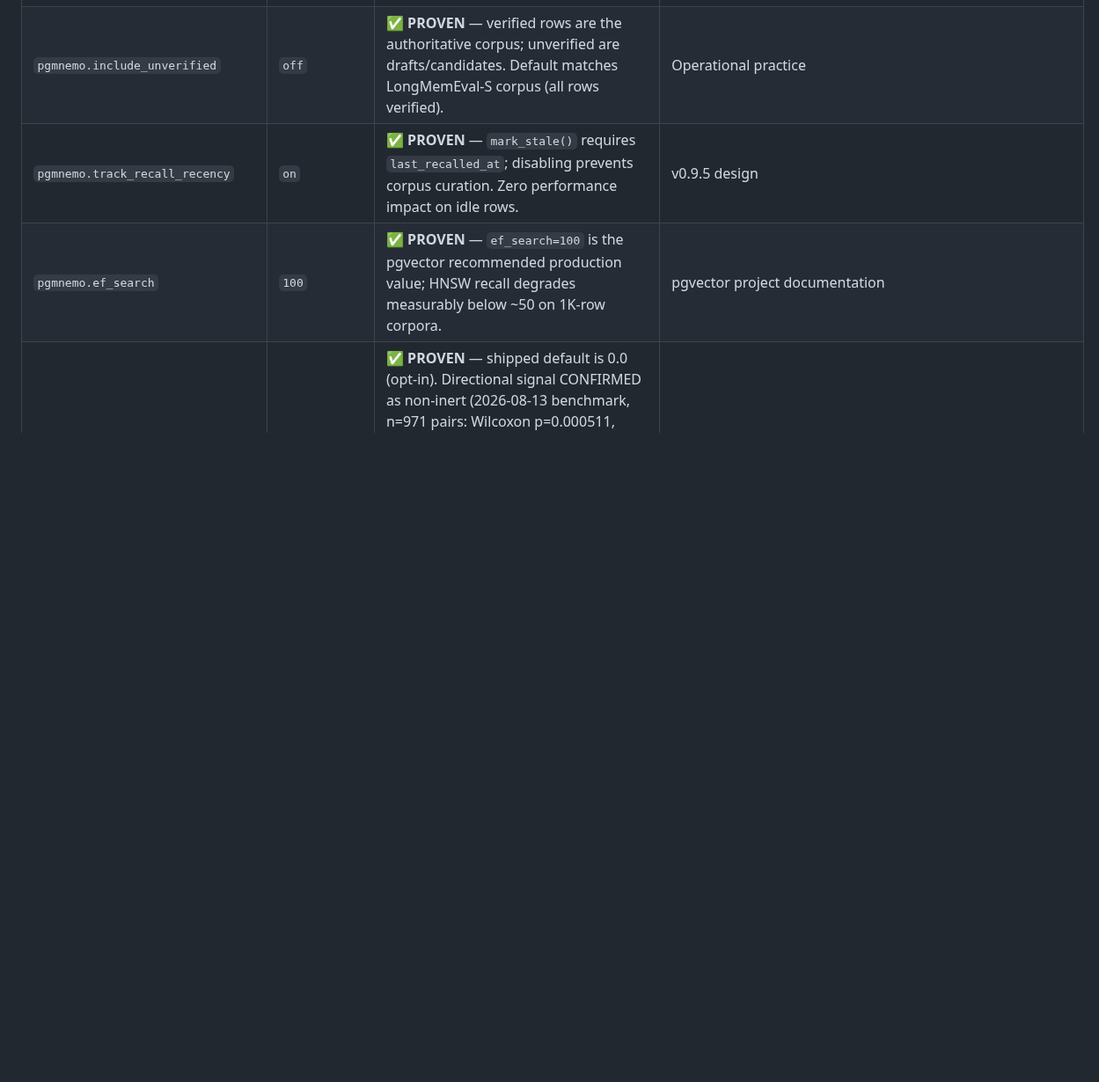
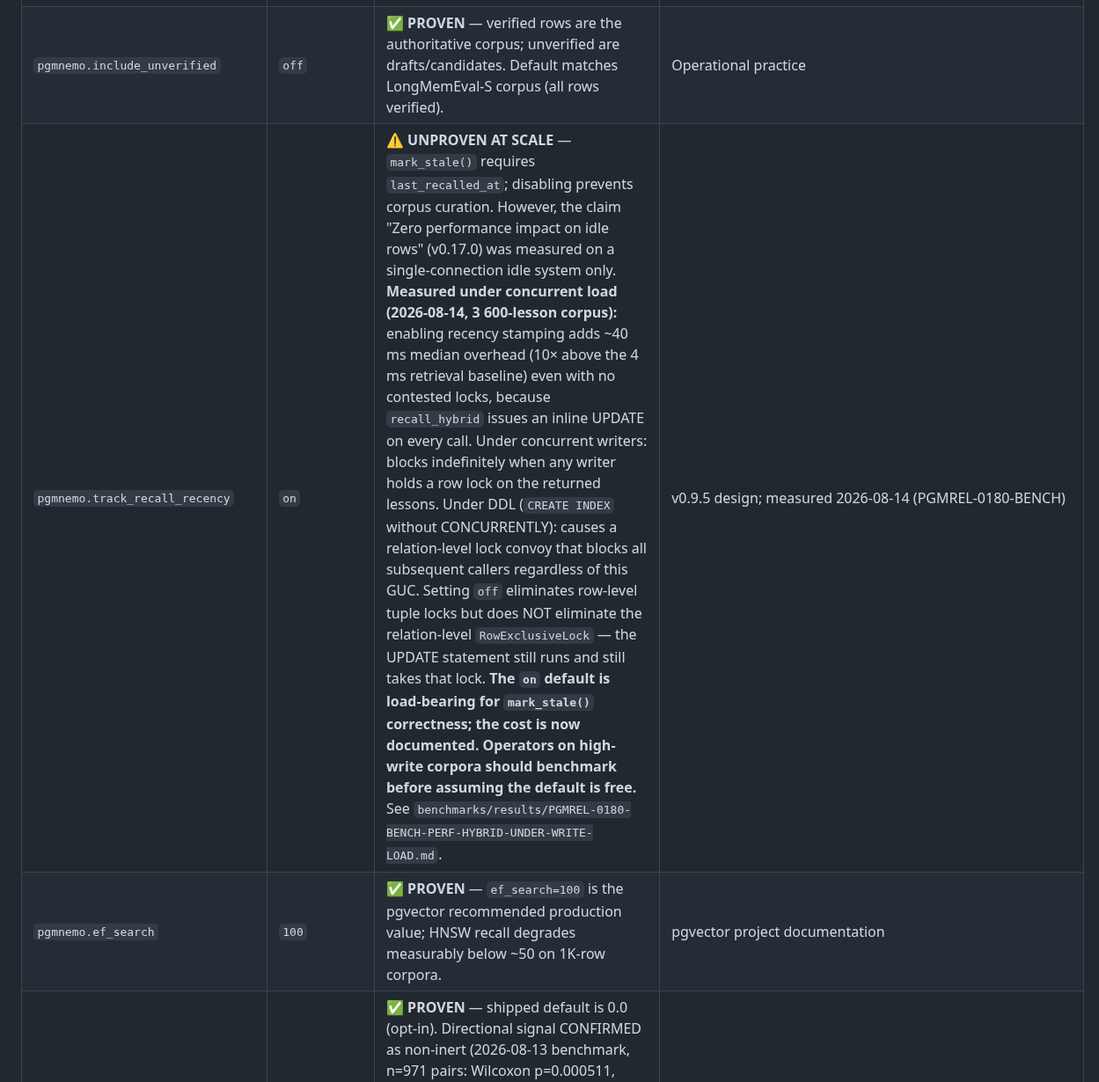
Before and after one commit to pgmnemo/pgmnemo, a Markdown page: docs/GUC_EVIDENCE.md, the part around the change. Shown at 88% size. GitHub-like rendering; blank space fills up the shorter version.

```diff
--- a/docs/GUC_EVIDENCE.md
+++ b/docs/GUC_EVIDENCE.md
@@ -13,7 +13,7 @@ published evidence cannot carry the claim *"measured, not asserted."*
 |-----|---------|-----------------|--------|
 | `pgmnemo.gate_strict` | `enforce` | ✅ **PROVEN** — provenance requirement is load-bearing for compliance use-cases; no measurement needed (it is a policy knob, not a quality parameter) | Design intent: RFC-001 §provenance |
 | `pgmnemo.include_unverified` | `off` | ✅ **PROVEN** — verified rows are the authoritative corpus; unverified are drafts/candidates. Default matches LongMemEval-S corpus (all rows verified). | Operational practice |
-| `pgmnemo.track_recall_recency` | `on` | ✅ **PROVEN** — `mark_stale()` requires `last_recalled_at`; disabling prevents corpus curation. Zero performance impact on idle rows. | v0.9.5 design |
+| `pgmnemo.track_recall_recency` | `on` | ⚠️ **UNPROVEN AT SCALE** — `mark_stale()` requires `last_recalled_at`; disabling prevents corpus curation. However, the claim "Zero performance impact on idle rows" (v0.17.0) was measured on a single-connection idle system only. **Measured under concurrent load (2026-08-14, 3 600-lesson corpus):** enabling recency stamping adds ~40 ms median overhead (10× above the 4 ms retrieval baseline) even with no contested locks, because `recall_hybrid` issues an inline UPDATE on every call. Under concurrent writers: blocks indefinitely when any writer holds a row lock on the returned lessons. Under DDL (`CREATE INDEX` without CONCURRENTLY): causes a relation-level lock convoy that blocks all subsequent callers regardless of this GUC. Setting `off` eliminates row-level tuple locks but does NOT eliminate the relation-level `RowExclusiveLock` — the UPDATE statement still runs and still takes that lock. **The `on` default is load-bearing for `mark_stale()` correctness; the cost is now documented. Operators on high-write corpora should benchmark before assuming the default is free.** See `benchmarks/results/PGMREL-0180-BENCH-PERF-HYBRID-UNDER-WRITE-LOAD.md`. | v0.9.5 design; measured 2026-08-14 (PGMREL-0180-BENCH) |
 | `pgmnemo.ef_search` | `100` | ✅ **PROVEN** — `ef_search=100` is the pgvector recommended production value; HNSW recall degrades measurably below ~50 on 1K-row corpora. | pgvector project documentation |
 | `pgmnemo.confidence_boost_weight` | `0.0` | ✅ **PROVEN** — shipped default is 0.0 (opt-in). Directional signal CONFIRMED as non-inert (2026-08-13 benchmark, n=971 pairs: Wilcoxon p=0.000511, rank-improve:worsen=147:9=16.3:1; McNemar p=0.1306 NS — insufficient power for recall@10 claim). Production installs may set 0.003 via ALTER DATABASE; see `docs/CONFIDENCE_BOOST_GUIDE.md`. Recall@10 gate pending: requires ≥305 signal lessons with ≥5 outcomes (current: ~171). Pre-registered gate thresholds: r_pb≥0.200 ✅ (current r_pb=0.577 from n=4 533 run-level correlation), chi²(df=3)=1240 p<<0.0001 ✅; McNemar-powered benchmark (22 discordant pairs) ❌ not yet reached. | `benchmarks/METRICS_BY_VERSION.md` (v0.13.0 row); 2026-08-13 rank-comparison benchmark (971 pairs) |
 | `pgmnemo.recency_weight` | `0.05` | ✅ **PROVEN** — changed from 0.08 → 0.05 per internal ablation (H-06 grid search). Grid run on LoCoMo temporal category; 0.05 reduced temporal drift vs 0.08. | `benchmarks/h06_grid_search/` |
```
Also changed, not shown: benchmarks/results/PGMREL-0180-BENCH-PERF-HYBRID-UNDER-WRITE-LOAD.md (added, +241 -0 lines).
